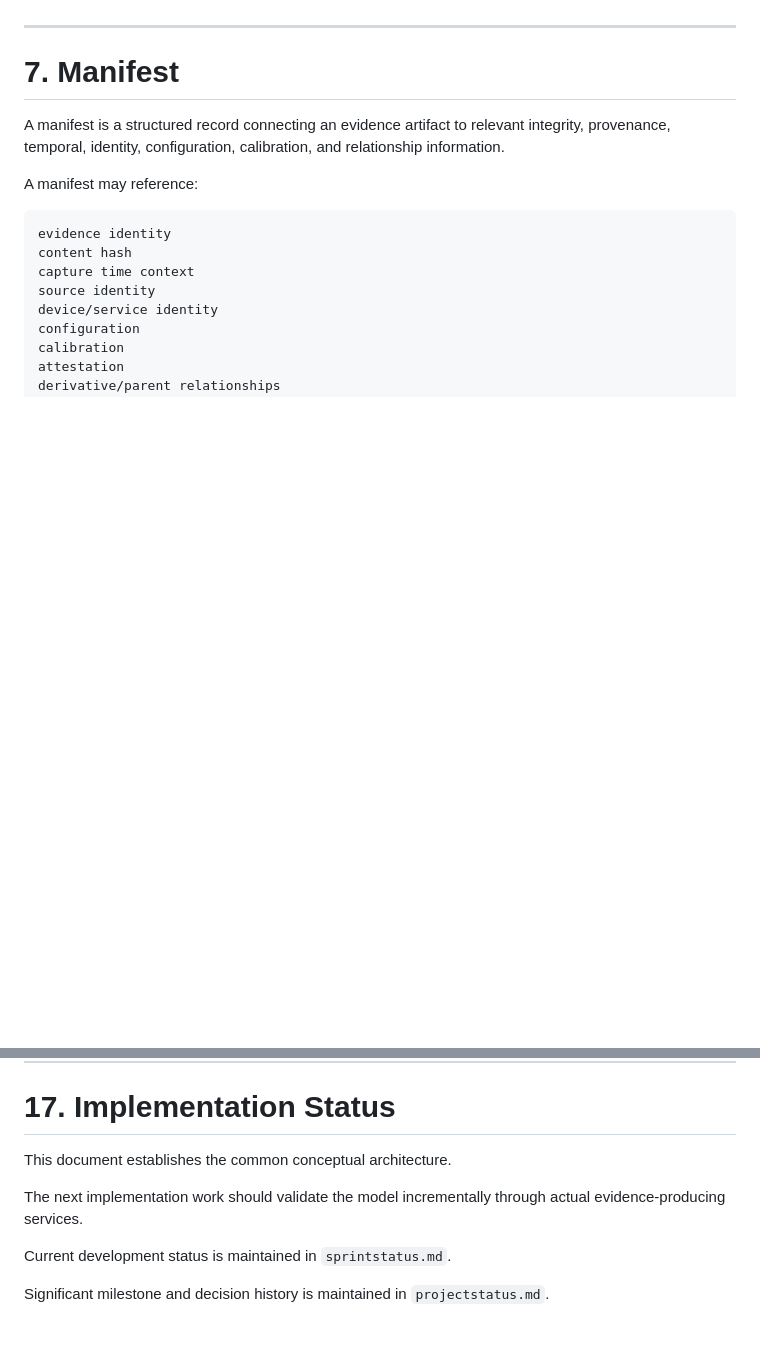
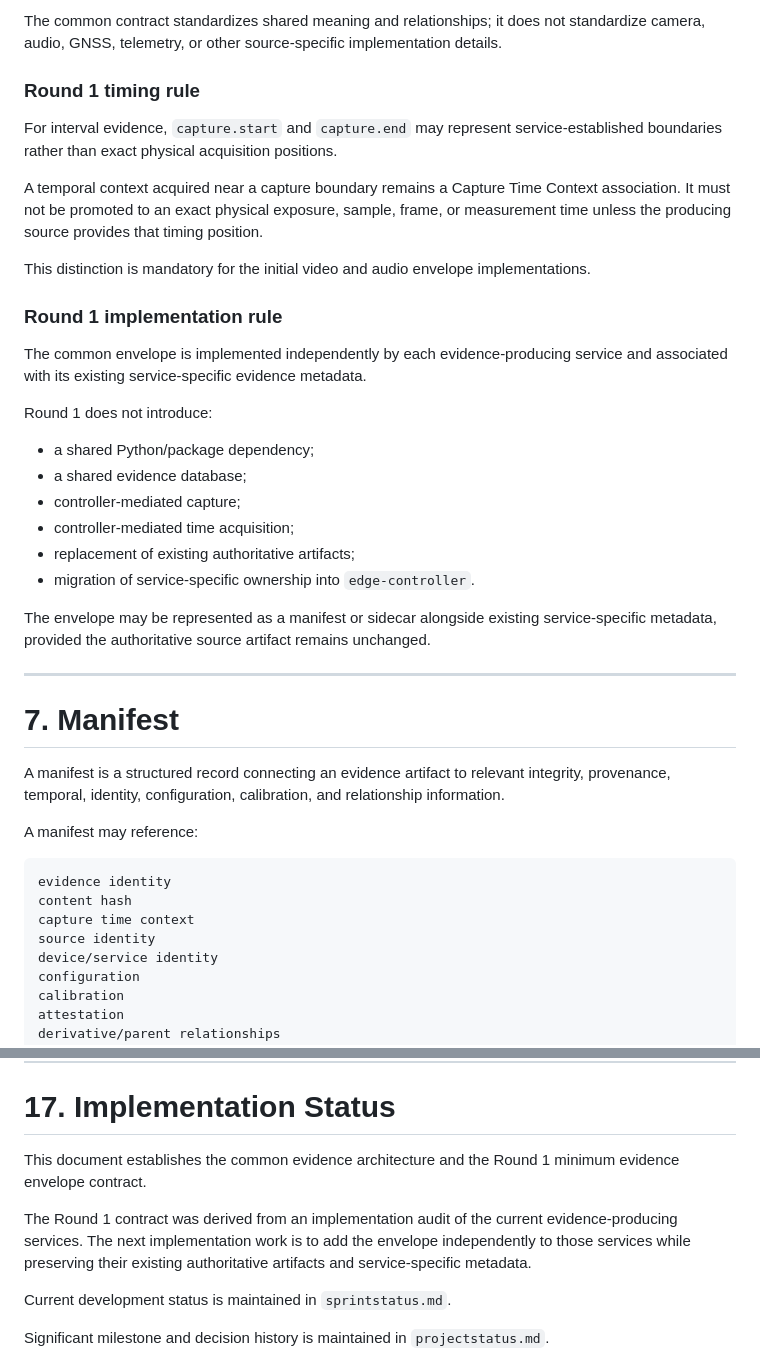
Before and after one commit to troy-cichosz/edge-controller, a Markdown page: evidencearchitecture.md, 2 parts joined by grey strips. GitHub-like rendering; blank space fills up the shorter version.

Commit message:
Define Round 1 minimum evidence envelope contract

```diff
--- a/evidencearchitecture.md
+++ b/evidencearchitecture.md
@@ -269,3 +330,27 @@ The final schema should be designed and reviewed before broad implementation.
+The common contract standardizes shared meaning and relationships; it does not standardize camera, audio, GNSS, telemetry, or other source-specific implementation details.
+
+### Round 1 timing rule
+
+For interval evidence, `capture.start` and `capture.end` may represent service-established boundaries rather than exact physical acquisition positions.
+
+A temporal context acquired near a capture boundary remains a Capture Time Context association. It must not be promoted to an exact physical exposure, sample, frame, or measurement time unless the producing source provides that timing position.
+
+This distinction is mandatory for the initial video and audio envelope implementations.
+
+### Round 1 implementation rule
+
+The common envelope is implemented independently by each evidence-producing service and associated with its existing service-specific evidence metadata.
+
+Round 1 does not introduce:
+
+- a shared Python/package dependency;
+- a shared evidence database;
+- controller-mediated capture;
+- controller-mediated time acquisition;
+- replacement of existing authoritative artifacts;
+- migration of service-specific ownership into `edge-controller`.
+
+The envelope may be represented as a manifest or sidecar alongside existing service-specific metadata, provided the authoritative source artifact remains unchanged.
 
 ---
 
@@ -542,9 +627,9 @@ The evidence architecture must remain consistent with `projectrules.md`, particu
 
 # 17. Implementation Status
 
-This document establishes the common conceptual architecture.
+This document establishes the common evidence architecture and the Round 1 minimum evidence envelope contract.
 
-The next implementation work should validate the model incrementally through actual evidence-producing services.
+The Round 1 contract was derived from an implementation audit of the current evidence-producing services. The next implementation work is to add the envelope independently to those services while preserving their existing authoritative artifacts and service-specific metadata.
 
 Current development status is maintained in `sprintstatus.md`.
 
```
Also changed, not shown: other parts of evidencearchitecture.md (+61 -0 lines).
